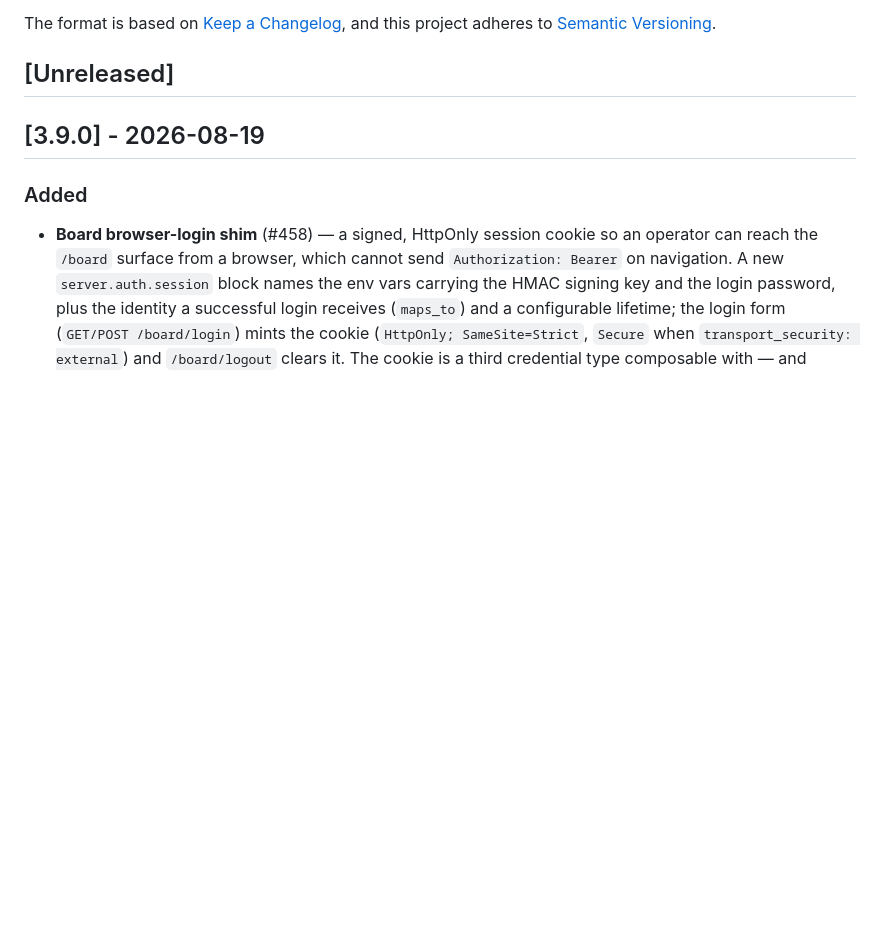
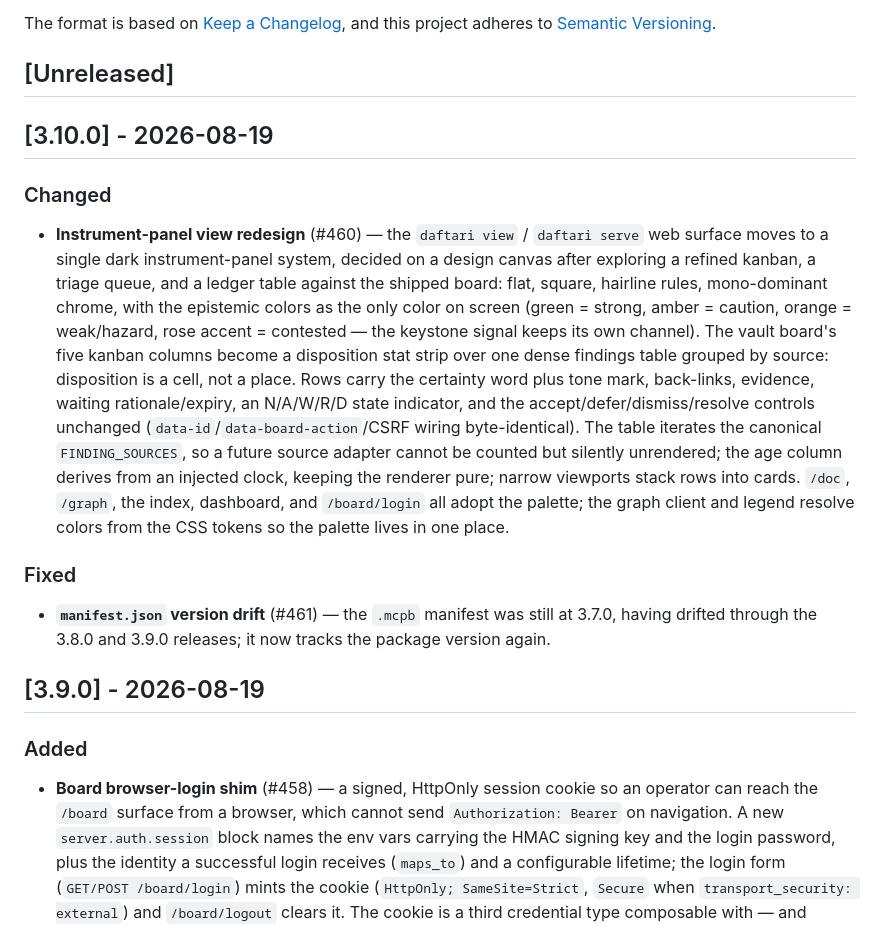
Before and after one commit to mavaali/daftari, a Markdown page: CHANGELOG.md, the part around the change. Drawn GitHub-style; blank space fills up the shorter version.

Commit message:
docs(changelog): add the 3.10.0 section (#460, #461)
Missed in the release cut — the GitHub Release was created manually with
the same notes, so the tag-push workflow's already-exists guard applied;
this restores the CHANGELOG as the canonical record.

Co-Authored-By: Claude Fable 5 <noreply@anthropic.com>

```diff
--- a/CHANGELOG.md
+++ b/CHANGELOG.md
@@ -6,6 +6,16 @@ The format is based on [Keep a Changelog](https://keepachangelog.com/en/1.1.0/),
 and this project adheres to [Semantic Versioning](https://semver.org/spec/v2.0.0.html).
 
 ## [Unreleased]
+
+## [3.10.0] - 2026-08-19
+
+### Changed
+
+- **Instrument-panel view redesign** (#460) — the `daftari view` / `daftari serve` web surface moves to a single dark instrument-panel system, decided on a design canvas after exploring a refined kanban, a triage queue, and a ledger table against the shipped board: flat, square, hairline rules, mono-dominant chrome, with the epistemic colors as the only color on screen (green = strong, amber = caution, orange = weak/hazard, rose accent = contested — the keystone signal keeps its own channel). The vault board's five kanban columns become a disposition stat strip over one dense findings table grouped by source: disposition is a cell, not a place. Rows carry the certainty word plus tone mark, back-links, evidence, waiting rationale/expiry, an N/A/W/R/D state indicator, and the accept/defer/dismiss/resolve controls unchanged (`data-id`/`data-board-action`/CSRF wiring byte-identical). The table iterates the canonical `FINDING_SOURCES`, so a future source adapter cannot be counted but silently unrendered; the age column derives from an injected clock, keeping the renderer pure; narrow viewports stack rows into cards. `/doc`, `/graph`, the index, dashboard, and `/board/login` all adopt the palette; the graph client and legend resolve colors from the CSS tokens so the palette lives in one place.
+
+### Fixed
+
+- **`manifest.json` version drift** (#461) — the `.mcpb` manifest was still at 3.7.0, having drifted through the 3.8.0 and 3.9.0 releases; it now tracks the package version again.
 
 ## [3.9.0] - 2026-08-19
 
```
